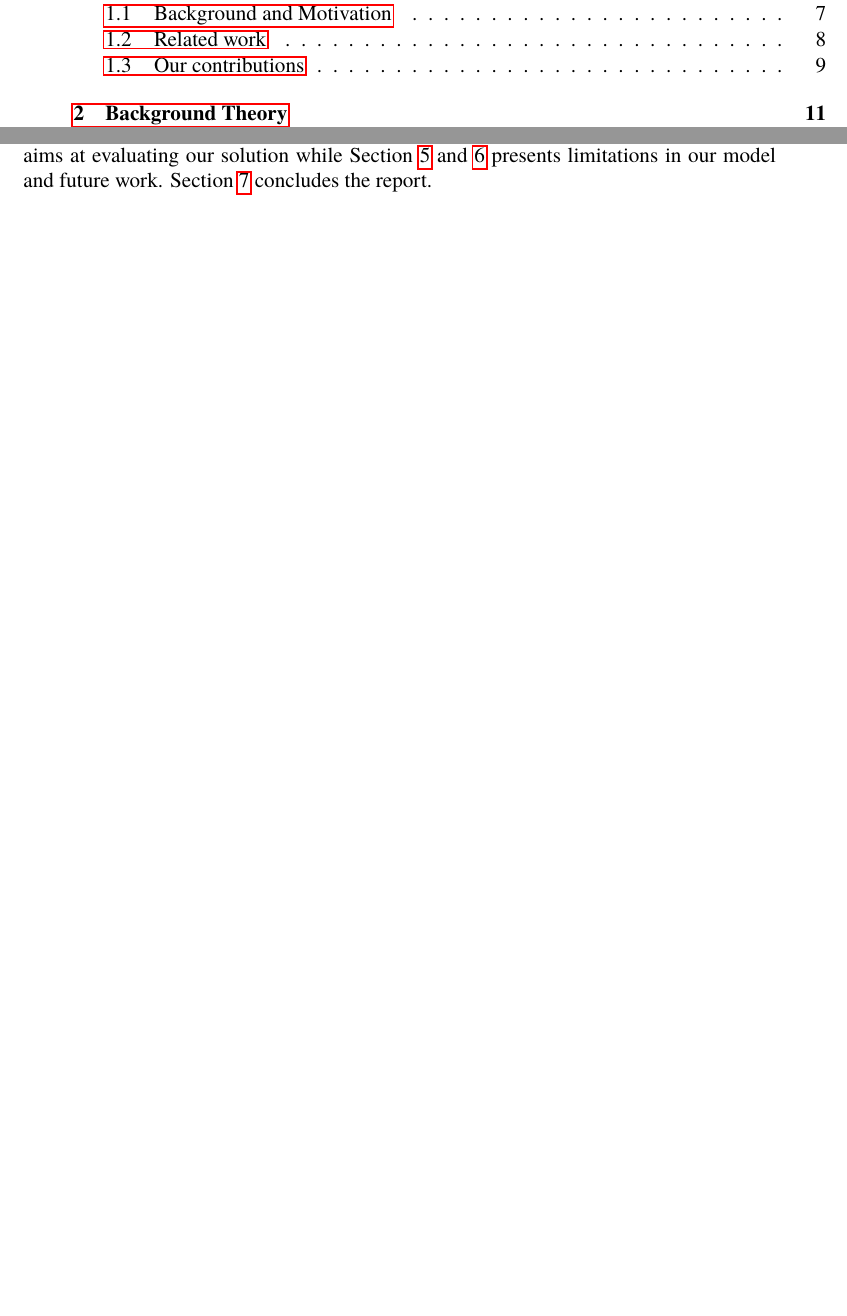
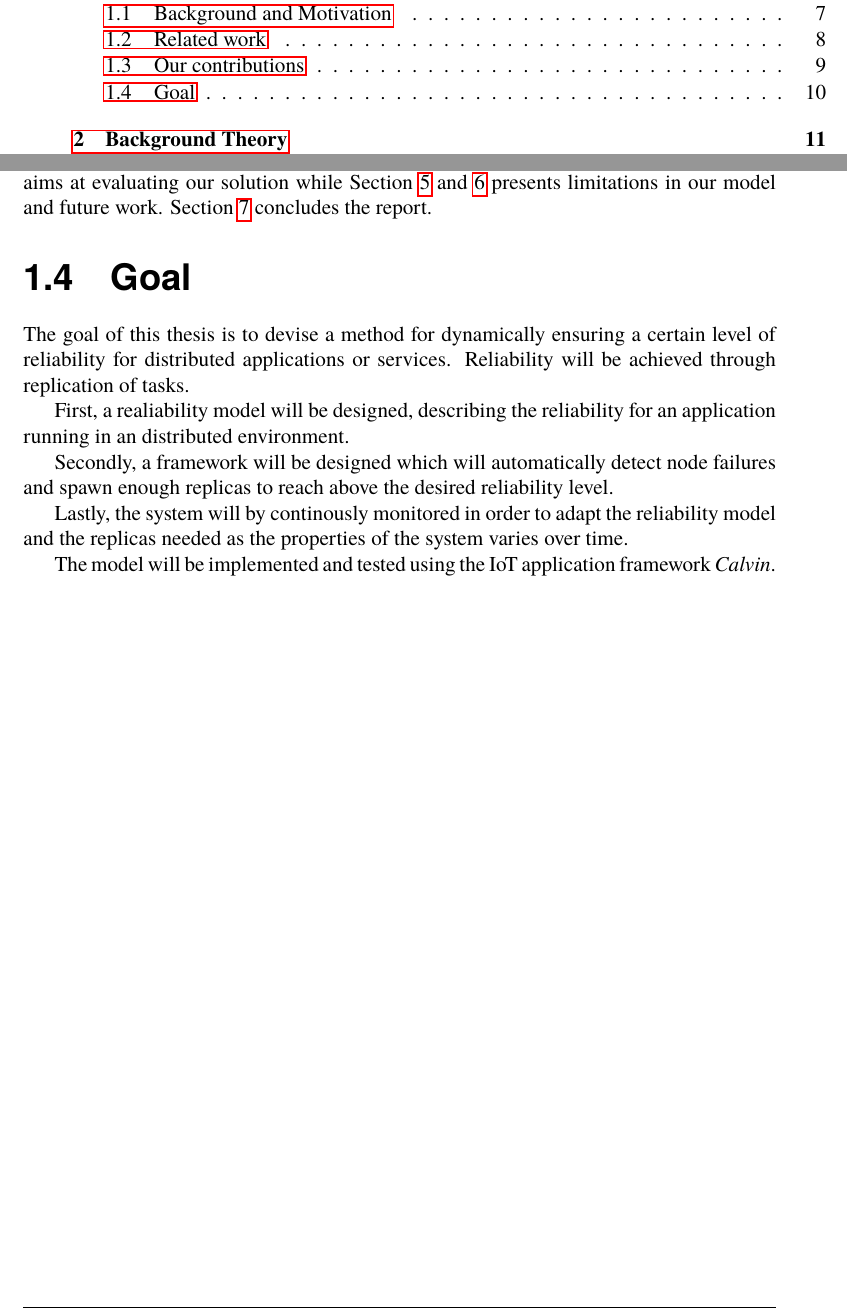
Before and after one commit to PStahl/master_thesis, a LaTeX thesis (report.tex): two parts of pages 7 and 12 of 43, joined at a grey line, cut so that both start at the same text, the shorter picture padded with empty space. Compiled offline with pdfLaTeX.

Commit message:
add goal section

```diff
--- a/report.tex
+++ b/report.tex
@@ -116,6 +116,17 @@ The framework is not limited to a specific type of distributed environment, and
 Our model is implemented by extending the actor-based application environment \emph{Calvin} \ref{calvin}, developed by Ericsson. While \emph{Calvin} is mainly an environment for IoT applications, it suites our purpose well. The model is evaluated by... %TODO
 
 The report is structured as follows: in Section \ref{ch:background_theory} all necessary background theory is provided, in Section \ref{ch:approach} we present our model and contribution in more detail, Section \ref{ch:evaluation} aims at evaluating our solution while Section \ref{ch:limitations} and \ref{ch:future_work} presents limitations in our model and future work. Section \ref{ch:conclusions} concludes the report.
+
+\section{Goal}
+The goal of this thesis is to devise a method for dynamically ensuring a certain level of reliability for distributed applications or services. Reliability will be achieved through replication of tasks.
+
+First, a realiability model will be designed, describing the reliability for an application running in an distributed environment.
+
+Secondly, a framework will be designed which will automatically detect node failures and spawn enough replicas to reach above the desired reliability level.
+
+Lastly, the system will by continously monitored in order to adapt the reliability model and the replicas needed as the properties of the system varies over time.
+
+The model will be implemented and tested using the IoT application framework \emph{Calvin}.
 
 \chapter{Background Theory} \label{ch:background_theory}
 \section{Computational Environment}
```
